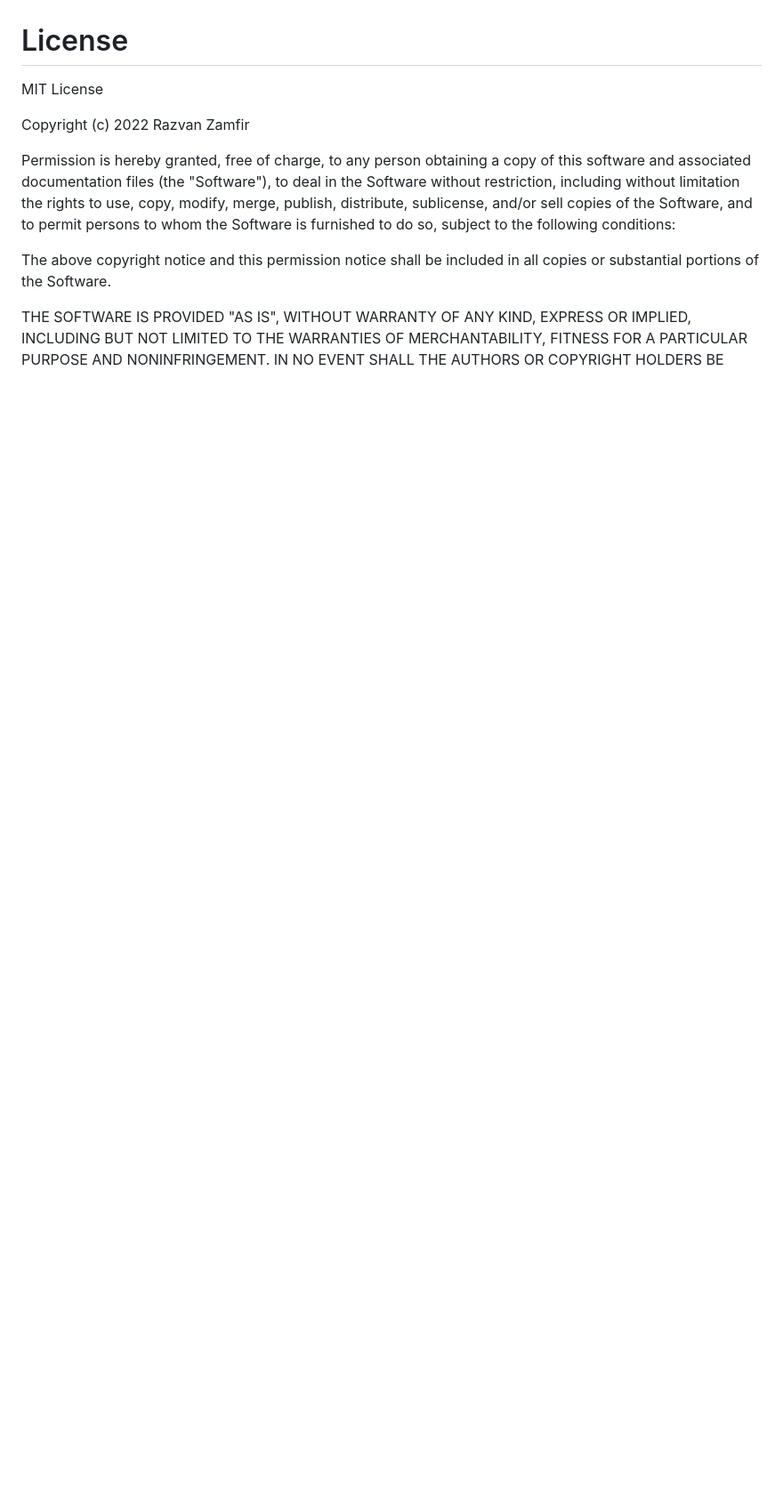
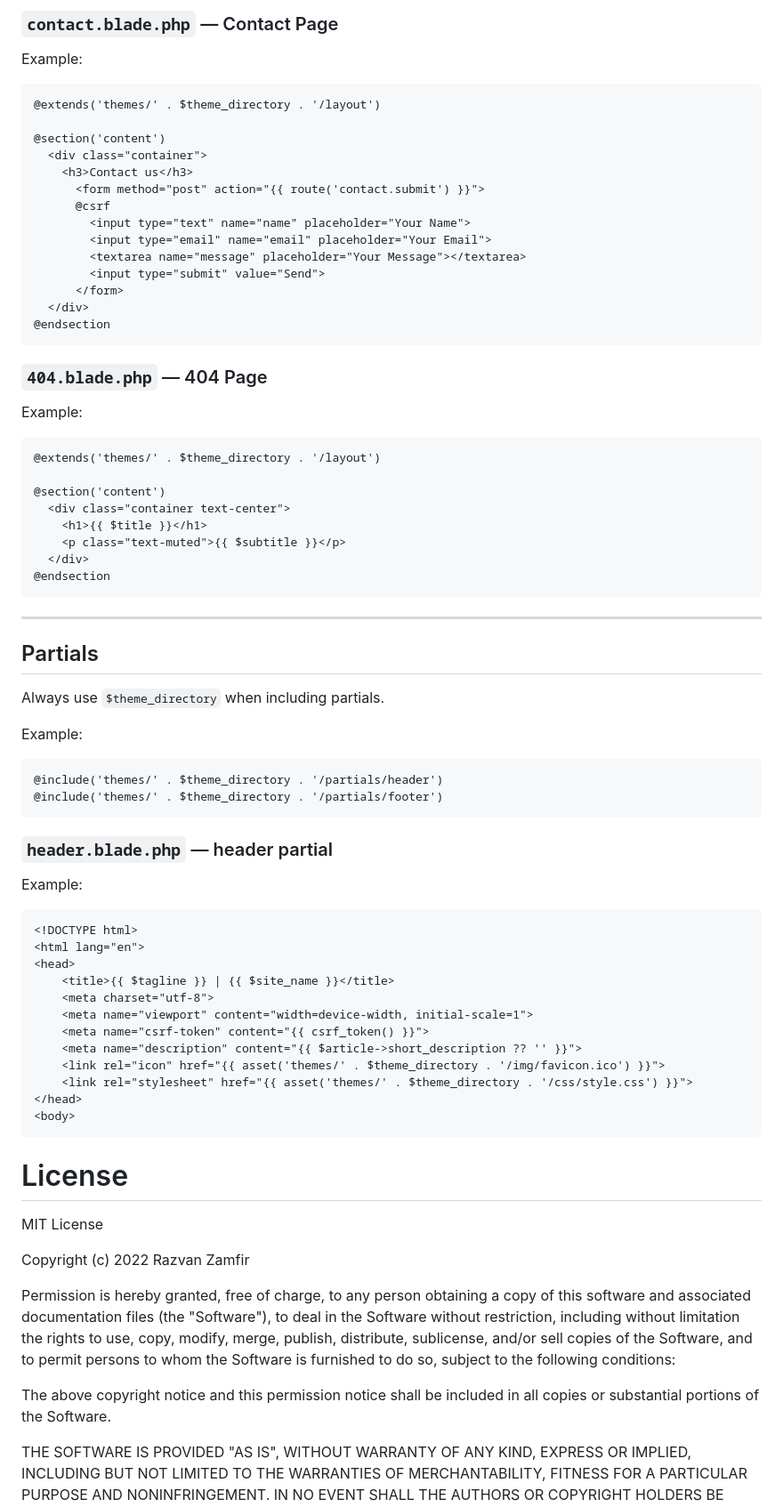
Before and after one commit to Ajax30/BraveCMS-2.0, a Markdown page: README.md, the part around one of its changes. Shown at 89% size. Rendered like a GitHub page; blank space fills up the shorter version.

Commit message:
Add the 'Brave CMS Theme Guide' to the README file (#120)

````diff
--- a/README.md
+++ b/README.md
@@ -61,3 +229,69 @@ You will be able to sign in and write articles, add or delete categories, etc.
+### `contact.blade.php` — Contact Page
+
+Example:
+
+```blade
+@extends('themes/' . $theme_directory . '/layout')
+
+@section('content')
+  <div class="container">
+    <h3>Contact us</h3>
+      <form method="post" action="{{ route('contact.submit') }}">
+      @csrf
+        <input type="text" name="name" placeholder="Your Name">
+        <input type="email" name="email" placeholder="Your Email">
+        <textarea name="message" placeholder="Your Message"></textarea>
+        <input type="submit" value="Send">
+      </form>
+  </div>
+@endsection
+```
+
+### `404.blade.php` — 404 Page
+
+Example:
+
+```blade
+@extends('themes/' . $theme_directory . '/layout')
+
+@section('content')
+  <div class="container text-center">
+    <h1>{{ $title }}</h1>
+    <p class="text-muted">{{ $subtitle }}</p>
+  </div>
+@endsection
+```
+
+---
+
+## Partials
+
+Always use `$theme_directory` when including partials.
+
+Example:
+
+```
+@include('themes/' . $theme_directory . '/partials/header')
+@include('themes/' . $theme_directory . '/partials/footer')
+```
+
+### `header.blade.php` — header partial
+Example:
+```
+<!DOCTYPE html>
+<html lang="en">
+<head>
+    <title>{{ $tagline }} | {{ $site_name }}</title>
+    <meta charset="utf-8">
+    <meta name="viewport" content="width=device-width, initial-scale=1">
+    <meta name="csrf-token" content="{{ csrf_token() }}">
+    <meta name="description" content="{{ $article->short_description ?? '' }}">
+    <link rel="icon" href="{{ asset('themes/' . $theme_directory . '/img/favicon.ico') }}">
+    <link rel="stylesheet" href="{{ asset('themes/' . $theme_directory . '/css/style.css') }}">
+</head>
+<body>
+```
+
 # License
 
 MIT License
````
Also changed, not shown: other parts of README.md (+168 -0 lines).
